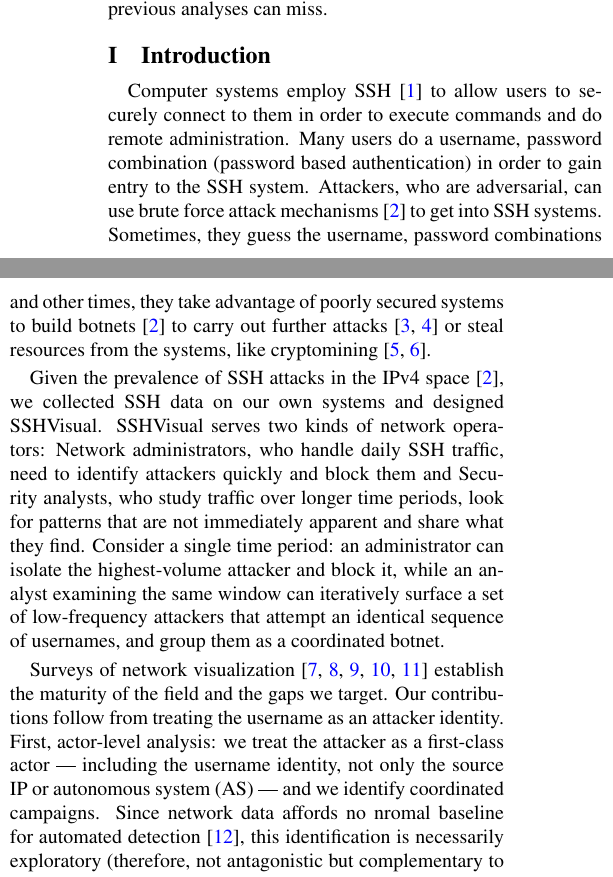
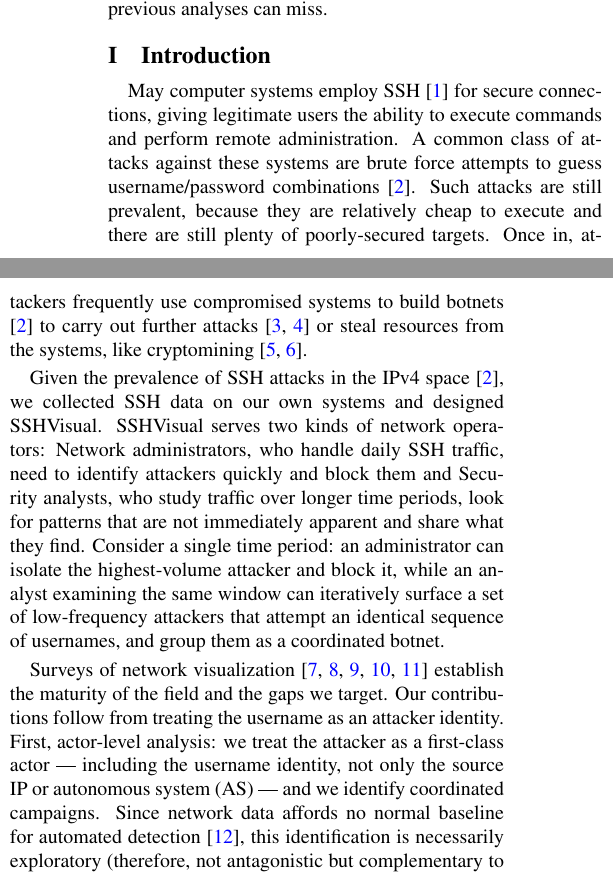
Before and after one commit to Shreeman5/SSH-Paper, a LaTeX paper (SSHProjectText/skeleton.tex): two parts of the columns of page 1 of 11, joined at a grey line, cut so that both start at the same text. Compiled offline with pdfLaTeX.

Commit message:
Edits to the first part of the Intro

```diff
--- a/SSHProjectText/skeleton.tex
+++ b/SSHProjectText/skeleton.tex
@@ -97,10 +97,12 @@ analyses can miss.
 
 % =====================  I. INTRODUCTION  =====================
 \section{Introduction}
-Computer systems employ SSH \cite{ylonen1996ssh} to allow users to securely connect to them in order to execute commands and do remote
-administration. Many users do a username, password combination (password based authentication) in order to gain entry to the SSH system. Attackers,
-who are adversarial, can use brute force attack mechanisms \cite{295683} to get into SSH systems. Sometimes, they guess the username,
-password combinations and other times, they take advantage of poorly secured systems to build botnets \cite{295683} to carry out further attacks
+May computer systems employ SSH \cite{ylonen1996ssh} for secure connections, giving legitimate users the ability to execute commands and perform remote
+administration.
+%Many users do a username, password combination (password based authentication) in order to gain entry to the SSH system.
+A common class of attacks against these systems are brute force attempts to guess username/password combinations~\cite{295683}. Such attacks are still prevalent, because they are relatively cheap to execute and there are still plenty of poorly-secured targets.
+Once in, attackers frequently use compromised
+systems to build botnets \cite{295683} to carry out further attacks
 \cite{antonakakis2017understanding, kolias2017ddos} or steal resources from the systems, like cryptomining \cite{dang2019understanding, pastrana2019first}.
 
 Given the prevalence of SSH attacks in the IPv4 space \cite{295683}, we collected SSH data on our own systems and designed SSHVisual. SSHVisual serves two kinds of
@@ -112,7 +114,7 @@ attempt an identical sequence of usernames, and group them as a coordinated botn
 Surveys of network visualization \cite{7166305, 6007132, zhang2017survey, raynor2022state, wu2018research} establish the maturity of the field and the gaps
 we target. Our contributions follow from treating the username as an attacker identity. First, actor-level analysis: we treat the attacker as a
 first-class actor — including the username identity, not only the source IP or autonomous system (AS) — and we identify coordinated campaigns. Since network data
-affords no nromal baseline for automated detection \cite{gates2006challenging}, this identification is necessarily exploratory (therefore, not antagonistic but complementary to automated
+affords no normal baseline for automated detection \cite{gates2006challenging}, this identification is necessarily exploratory (therefore, not antagonistic but complementary to automated
 detection with nromal baselines) — operators recognize coordination visually rather than specifying it in advance. Second, a similarity metric that
 quantifies attacker similarity and lets operators track how actors evolve in the username dimension across time periods.
 Additionally, following established practices, we allow iterative operator driven collaboration and labeling of irregularities found in the data.
```
